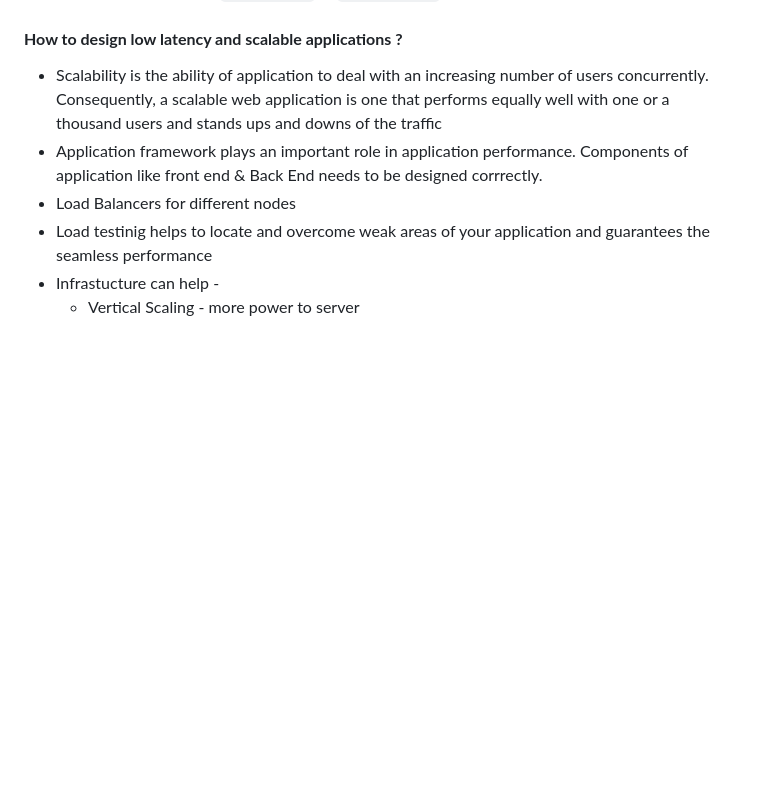
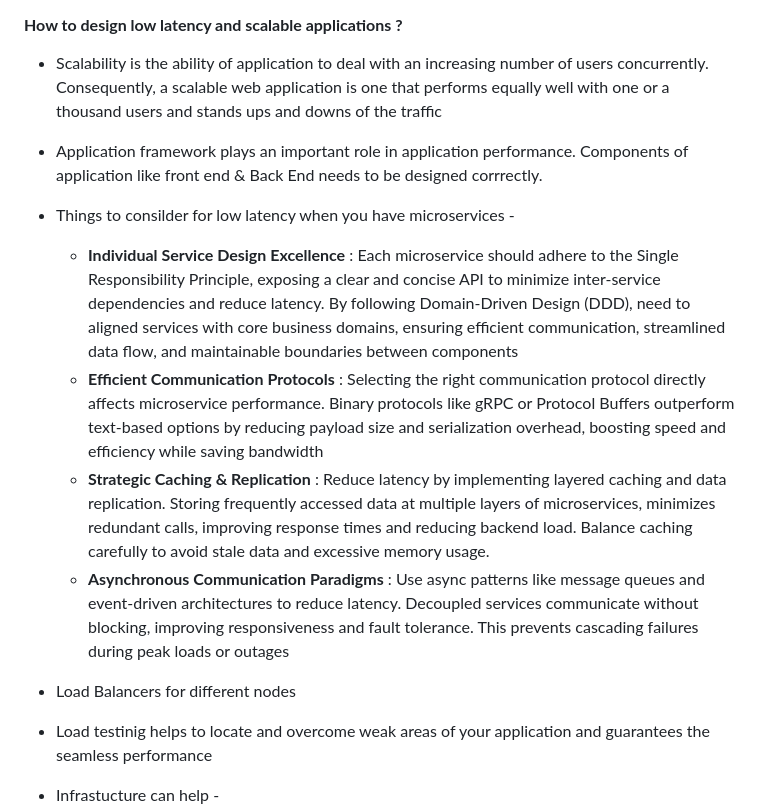
Before and after one commit to pankibaX/developer-friendly, a Markdown page: interview-questions/Architectural-Questions.md, the part around the change. Rendered like a GitHub page; blank space fills up the shorter version.

```diff
--- a/interview-questions/Architectural-Questions.md
+++ b/interview-questions/Architectural-Questions.md
@@ -104,6 +104,12 @@
 #### **How to design low latency and scalable applications ?**
   - Scalability is the ability of application to deal with an increasing number of users concurrently. Consequently, a scalable web application is one that performs equally well with one or a thousand users and stands ups and downs of the traffic
   - Application framework plays an important role in application performance. Components of application like front end & Back End needs to be designed corrrectly.
+  - Things to consilder for low latency when you have microservices -
+    - **Individual Service Design Excellence** : Each microservice should adhere to the Single Responsibility Principle, exposing a clear and concise API to minimize inter-service dependencies and reduce latency. By following Domain-Driven Design (DDD), need to aligned services with core business domains, ensuring efficient communication, streamlined data flow, and maintainable boundaries between components
+    - **Efficient Communication Protocols** : Selecting the right communication protocol directly affects microservice performance. Binary protocols like gRPC or Protocol Buffers outperform text-based options by reducing payload size and serialization overhead, boosting speed and efficiency while saving bandwidth
+    - **Strategic Caching & Replication** : Reduce latency by implementing layered caching and data replication. Storing frequently accessed data at multiple layers of microservices, minimizes redundant calls, improving response times and reducing backend load. Balance caching carefully to avoid stale data and excessive memory usage.
+    - **Asynchronous Communication Paradigms** : Use async patterns like message queues and event-driven architectures to reduce latency. Decoupled services communicate without blocking, improving responsiveness and fault tolerance. This prevents cascading failures during peak loads or outages
+
   - Load Balancers for different nodes
   - Load testinig helps to locate and overcome weak areas of your application and guarantees the seamless performance
   - Infrastucture can help -
```
